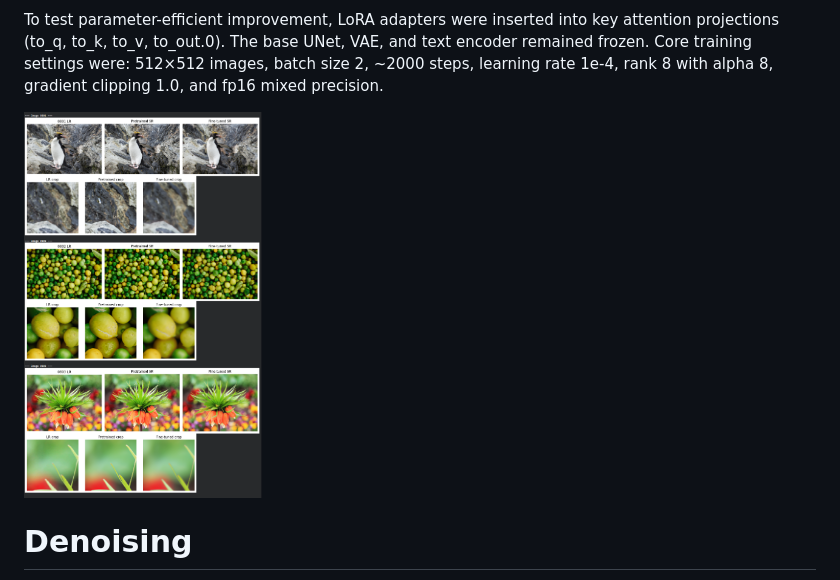
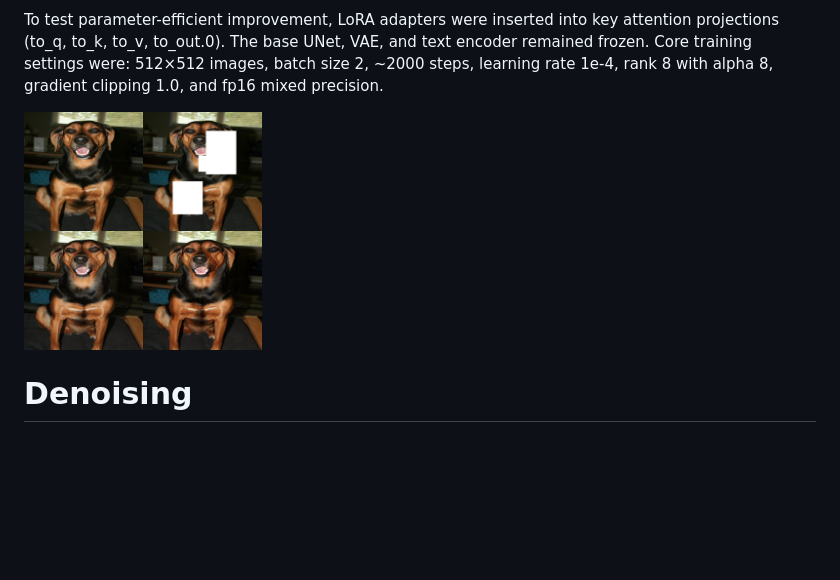
Before and after one commit to IanRebmann/Computer_Vision_Project, a Markdown page: README.md, the part around the change. Drawn GitHub-style; blank space fills up the shorter version.

```diff
--- a/README.md
+++ b/README.md
@@ -56,7 +56,7 @@ The inpainting component aimed to restore missing or damaged regions in a visual
 
 To test parameter-efficient improvement, LoRA adapters were inserted into key attention projections (to_q, to_k, to_v, to_out.0). The base UNet, VAE, and text encoder remained frozen. Core training settings were: 512×512 images, batch size 2, ~2000 steps, learning rate 1e-4, rank 8 with alpha 8, gradient clipping 1.0, and fp16 mixed precision.
 
-<img width="30%" alt="image" src="https://github.com/IanRebmann/Computer_Vision_Project/blob/main/superres.png">
+<img width="30%" alt="image" src="https://github.com/IanRebmann/Computer_Vision_Project/blob/main/inpainting.png">
 
 # Denoising
 
```
